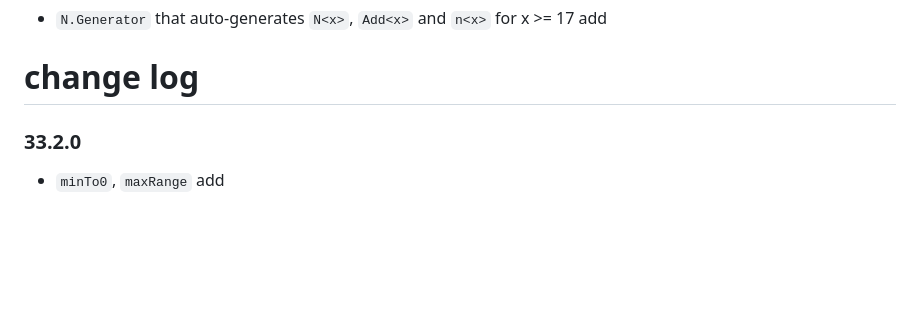
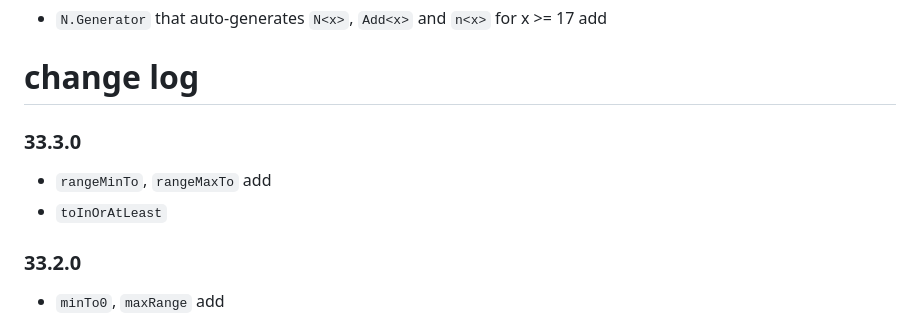
Before and after one commit to lue-bird/elm-bounded-nat, a Markdown page: changes.md, the part around the change. GitHub-like rendering; blank space fills up the shorter version.

Commit message:
33.3.0 change log +

```diff
--- a/changes.md
+++ b/changes.md
@@ -3,6 +3,11 @@
   - `N.Generator` that auto-generates `N<x>`, `Add<x>` and `n<x>` for x >= 17 add
 
 # change log
+
+### 33.3.0
+
+  - `rangeMinTo`, `rangeMaxTo` add
+  - `toInOrAtLeast`
 
 ### 33.2.0
 
```
